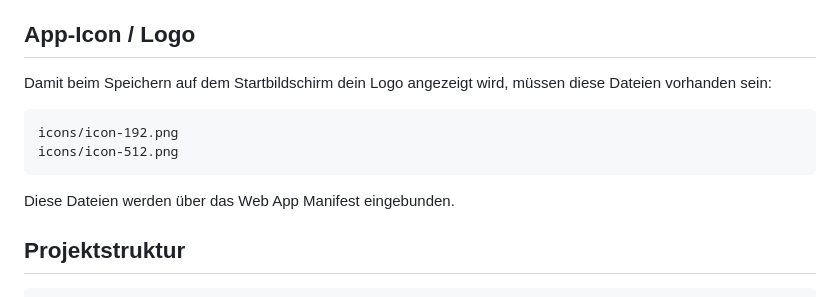
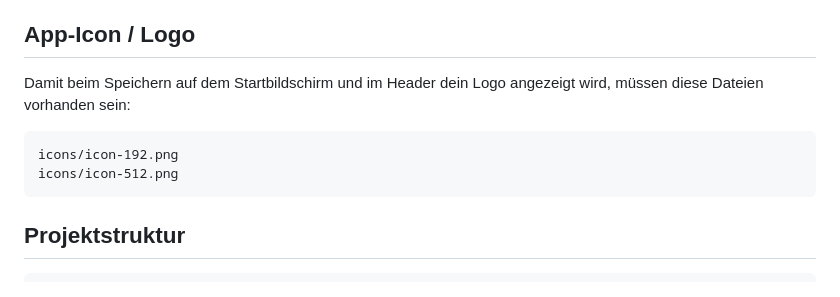
Before and after one commit to markrickenbacher/Rehkitz-Finder, a Markdown page: README.md, the part around the change printed below. GitHub-like rendering.

````diff
--- a/README.md
+++ b/README.md
@@ -186,14 +180,12 @@ http://localhost:8080
 
 ## App-Icon / Logo
 
-Damit beim Speichern auf dem Startbildschirm dein Logo angezeigt wird, müssen diese Dateien vorhanden sein:
+Damit beim Speichern auf dem Startbildschirm und im Header dein Logo angezeigt wird, müssen diese Dateien vorhanden sein:
 
 ```text
 icons/icon-192.png
 icons/icon-512.png
 ```
-
-Diese Dateien werden über das Web App Manifest eingebunden.
 
 ## Projektstruktur
 
````
Also changed, not shown: other parts of README.md (+0 -6 lines).
